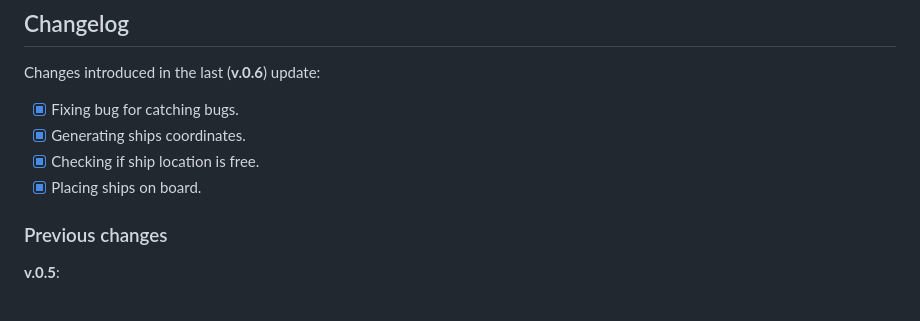
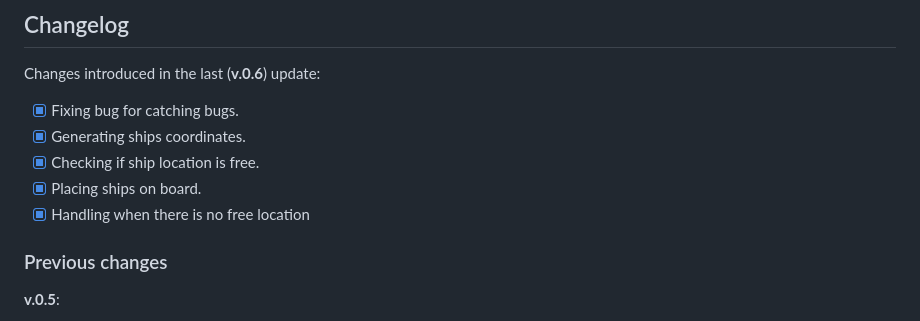
Before and after one commit to DeeKay29/BattleshipGame, a Markdown page: readme.md, the part around the change. Drawn GitHub-style.

```diff
--- a/readme.md
+++ b/readme.md
@@ -116,6 +116,7 @@ Changes introduced in the last (**v.0.6**) update:
 - [x] Generating ships coordinates.
 - [x] Checking if ship location is free.
 - [x] Placing ships on board.
+- [x] Handling when there is no free location
 
 ### Previous changes
 
```
